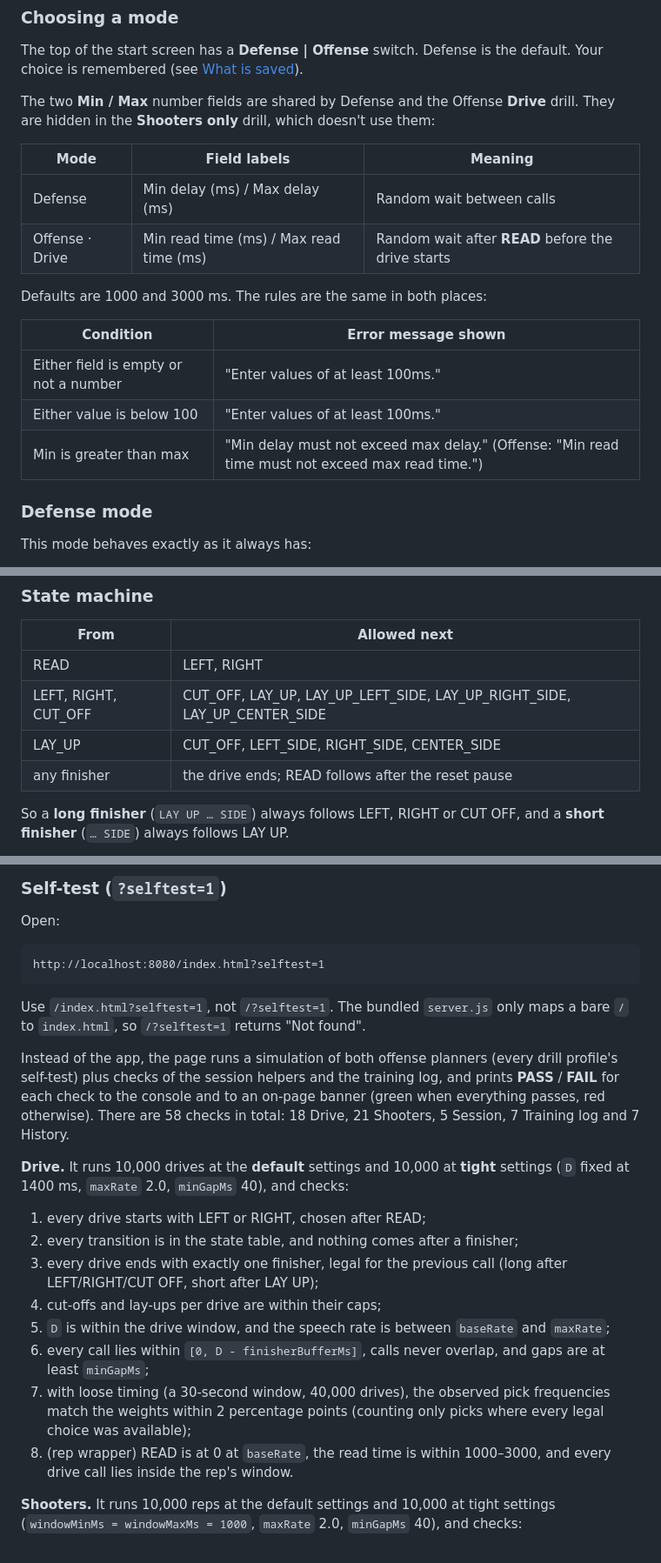
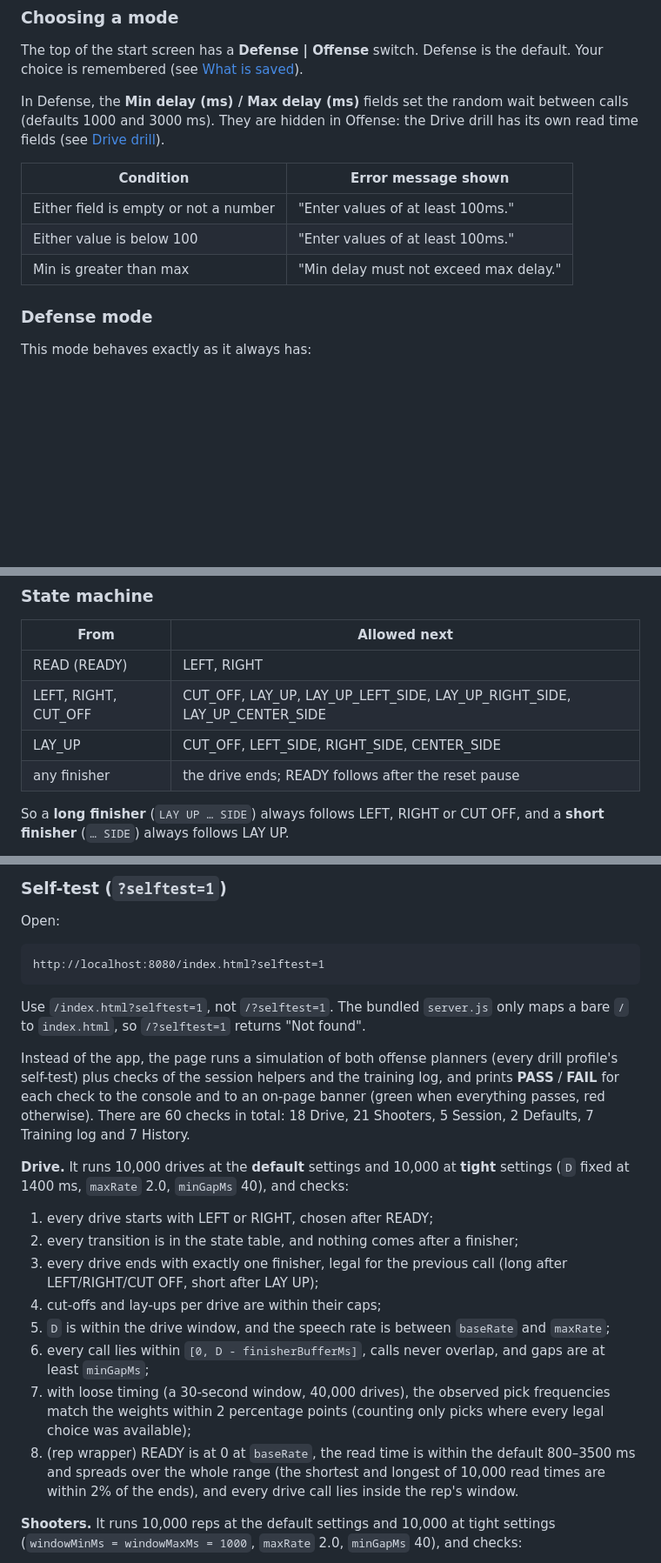
Before and after one commit to aduran01/Reaction-game, a Markdown page: README.md, 3 parts joined by grey strips. Shown at 87% size. Rendered like a GitHub page; blank space fills up the shorter version.

```diff
--- a/README.md
+++ b/README.md
@@ -110,20 +110,13 @@ To stop the server, press `Ctrl+C` in its terminal.
 
 The top of the start screen has a **Defense | Offense** switch. Defense is the default. Your choice is remembered (see [What is saved](#what-is-saved-between-visits)).
 
-The two **Min / Max** number fields are shared by Defense and the Offense **Drive** drill. They are hidden in the **Shooters only** drill, which doesn't use them:
-
-| Mode | Field labels | Meaning |
-|------|--------------|---------|
-| Defense | Min delay (ms) / Max delay (ms) | Random wait between calls |
-| Offense · Drive | Min read time (ms) / Max read time (ms) | Random wait after **READ** before the drive starts |
-
-Defaults are 1000 and 3000 ms. The rules are the same in both places:
+In Defense, the **Min delay (ms) / Max delay (ms)** fields set the random wait between calls (defaults 1000 and 3000 ms). They are hidden in Offense: the Drive drill has its own read time fields (see [Drive drill](#offense-drive-drill)).
 
 | Condition | Error message shown |
 |-----------|---------------------|
 | Either field is empty or not a number | "Enter values of at least 100ms." |
 | Either value is below 100 | "Enter values of at least 100ms." |
-| Min is greater than max | "Min delay must not exceed max delay." (Offense: "Min read time must not exceed max read time.") |
+| Min is greater than max | "Min delay must not exceed max delay." |
 
 ### Defense mode
 
@@ -400,10 +399,10 @@ The estimates are only a starting point. The app measures the real lengths on yo
 
 | From | Allowed next |
 |---|---|
-| READ | LEFT, RIGHT |
+| READ (READY) | LEFT, RIGHT |
 | LEFT, RIGHT, CUT_OFF | CUT_OFF, LAY_UP, LAY_UP_LEFT_SIDE, LAY_UP_RIGHT_SIDE, LAY_UP_CENTER_SIDE |
 | LAY_UP | CUT_OFF, LEFT_SIDE, RIGHT_SIDE, CENTER_SIDE |
-| any finisher | the drive ends; READ follows after the reset pause |
+| any finisher | the drive ends; READY follows after the reset pause |
 
 So a **long finisher** (`LAY UP … SIDE`) always follows LEFT, RIGHT or CUT OFF, and a **short finisher** (`… SIDE`) always follows LAY UP.
 
@@ -803,18 +804,18 @@ http://localhost:8080/index.html?selftest=1
 
 Use `/index.html?selftest=1`, not `/?selftest=1`. The bundled `server.js` only maps a bare `/` to `index.html`, so `/?selftest=1` returns "Not found".
 
-Instead of the app, the page runs a simulation of both offense planners (every drill profile's self-test) plus checks of the session helpers and the training log, and prints **PASS** / **FAIL** for each check to the console and to an on-page banner (green when everything passes, red otherwise). There are 58 checks in total: 18 Drive, 21 Shooters, 5 Session, 7 Training log and 7 History.
+Instead of the app, the page runs a simulation of both offense planners (every drill profile's self-test) plus checks of the session helpers and the training log, and prints **PASS** / **FAIL** for each check to the console and to an on-page banner (green when everything passes, red otherwise). There are 60 checks in total: 18 Drive, 21 Shooters, 5 Session, 2 Defaults, 7 Training log and 7 History.
 
 **Drive.** It runs 10,000 drives at the **default** settings and 10,000 at **tight** settings (`D` fixed at 1400 ms, `maxRate` 2.0, `minGapMs` 40), and checks:
 
-1. every drive starts with LEFT or RIGHT, chosen after READ;
+1. every drive starts with LEFT or RIGHT, chosen after READY;
 2. every transition is in the state table, and nothing comes after a finisher;
 3. every drive ends with exactly one finisher, legal for the previous call (long after LEFT/RIGHT/CUT OFF, short after LAY UP);
 4. cut-offs and lay-ups per drive are within their caps;
 5. `D` is within the drive window, and the speech rate is between `baseRate` and `maxRate`;
 6. every call lies within `[0, D - finisherBufferMs]`, calls never overlap, and gaps are at least `minGapMs`;
 7. with loose timing (a 30-second window, 40,000 drives), the observed pick frequencies match the weights within 2 percentage points (counting only picks where every legal choice was available);
-8. (rep wrapper) READ is at 0 at `baseRate`, the read time is within 1000–3000, and every drive call lies inside the rep's window.
+8. (rep wrapper) READY is at 0 at `baseRate`, the read time is within the default 800–3500 ms and spreads over the whole range (the shortest and longest of 10,000 read times are within 2% of the ends), and every drive call lies inside the rep's window.
 
 **Shooters.** It runs 10,000 reps at the default settings and 10,000 at tight settings (`windowMinMs = windowMaxMs = 1000`, `maxRate` 2.0, `minGapMs` 40), and checks:
 
```
Also changed, not shown: other parts of README.md (+46 -30 lines).
